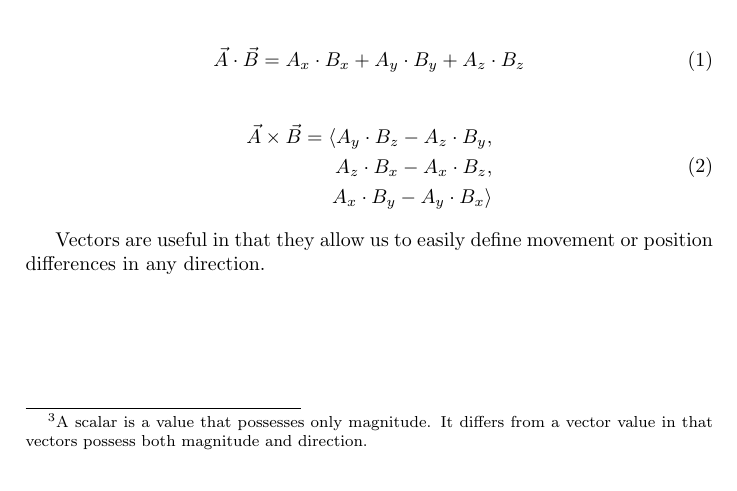
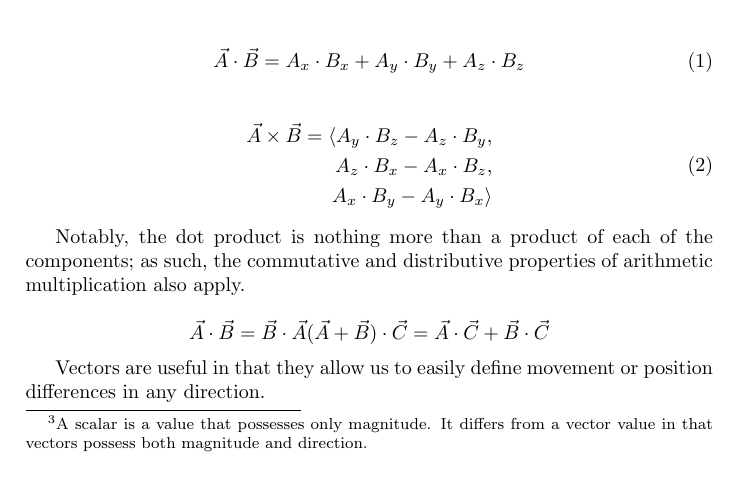
Before and after one commit to Wide0125/Computer-Graphics-Research-Paper, a LaTeX paper (Paper.tex): part of page 5 of 14, cut so that both start at the same text. Compiled offline with pdfLaTeX.

Commit message:
Add explanation of dot product properties to the paper

```diff
--- a/Paper.tex
+++ b/Paper.tex
@@ -108,6 +108,13 @@ Arithmetic operations can also be performed on vectors. Vector addition is done
         A_{x} \cdot B_{y} - A_{y} \cdot B_{x} \rangle
     \end{split}
 \end{equation}
+
+Notably, the dot product is nothing more than a product of each of the components; as such, the commutative and distributive properties of arithmetic multiplication also apply.
+
+\[
+\vec{A} \cdot \vec{B} = \vec{B} \cdot \vec{A}
+(\vec{A} + \vec{B}) \cdot \vec{C} = \vec{A} \cdot \vec{C} + \vec{B} \cdot \vec{C}
+\]
 
 Vectors are useful in that they allow us to easily define movement or position differences in any direction.
 
```
Also changed, not shown: Paper.pdf, 4 other files.
